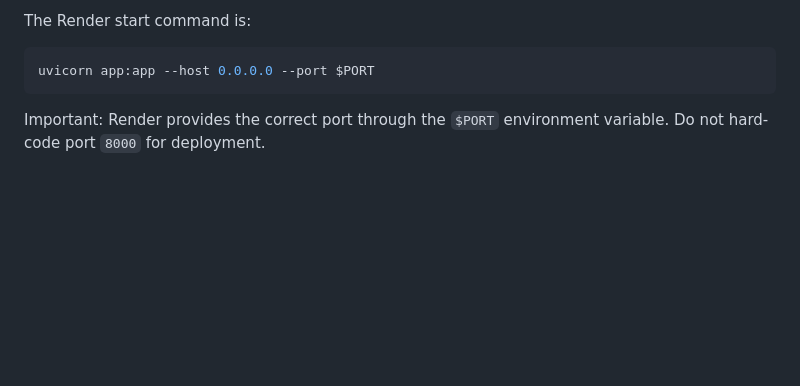
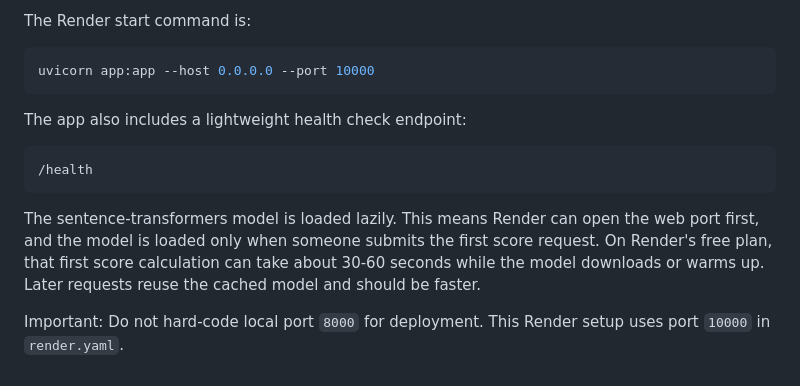
Before and after one commit to kimo139745-commits/ocsai-lite, a Markdown page: README.md, the part around the change. Drawn GitHub-style; blank space fills up the shorter version.

````diff
--- a/README.md
+++ b/README.md
@@ -94,8 +94,20 @@ Steps:
 The Render start command is:
 
 ```bash
-uvicorn app:app --host 0.0.0.0 --port $PORT
+uvicorn app:app --host 0.0.0.0 --port 10000
 ```
 
-Important: Render provides the correct port through the `$PORT` environment variable.
-Do not hard-code port `8000` for deployment.
+The app also includes a lightweight health check endpoint:
+
+```text
+/health
+```
+
+The sentence-transformers model is loaded lazily. This means Render can open
+the web port first, and the model is loaded only when someone submits the first
+score request. On Render's free plan, that first score calculation can take
+about 30-60 seconds while the model downloads or warms up. Later requests reuse
+the cached model and should be faster.
+
+Important: Do not hard-code local port `8000` for deployment. This Render setup
+uses port `10000` in `render.yaml`.
````
